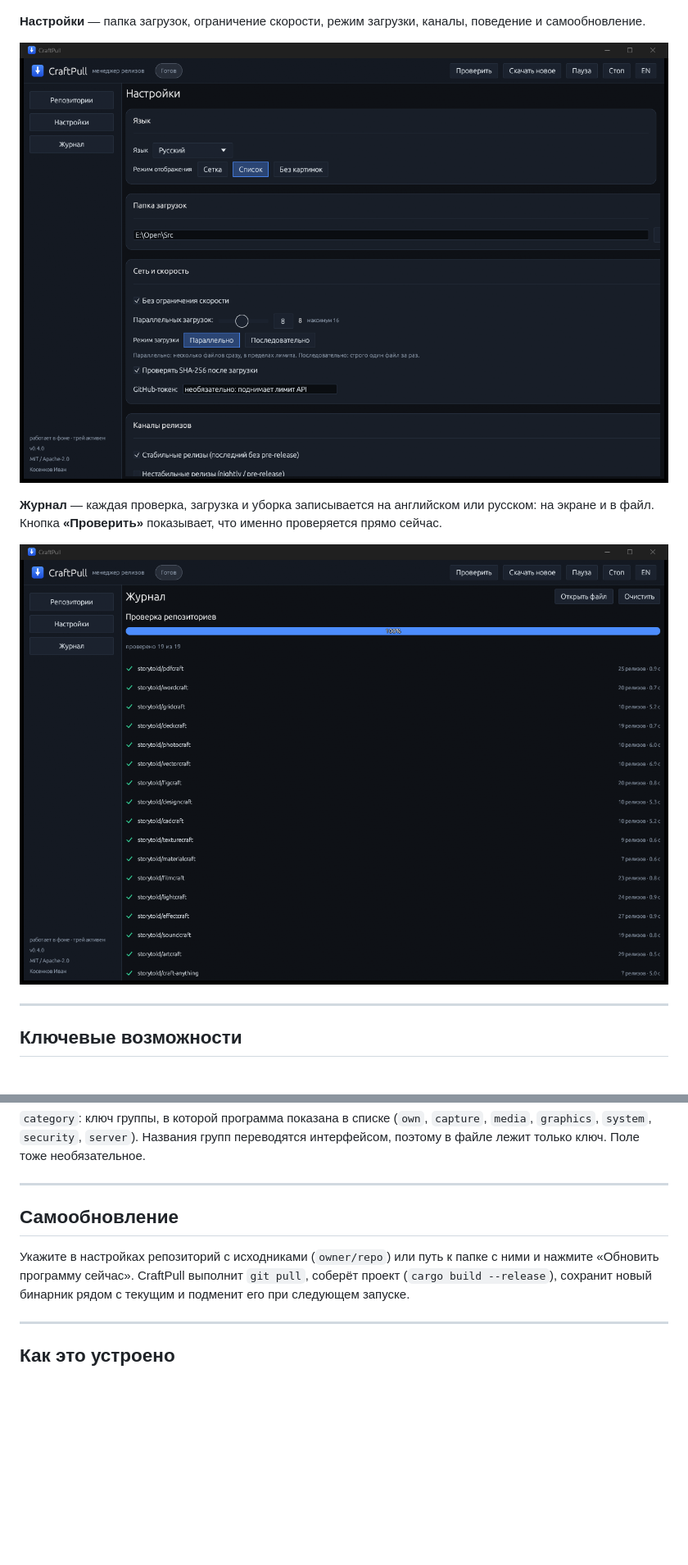
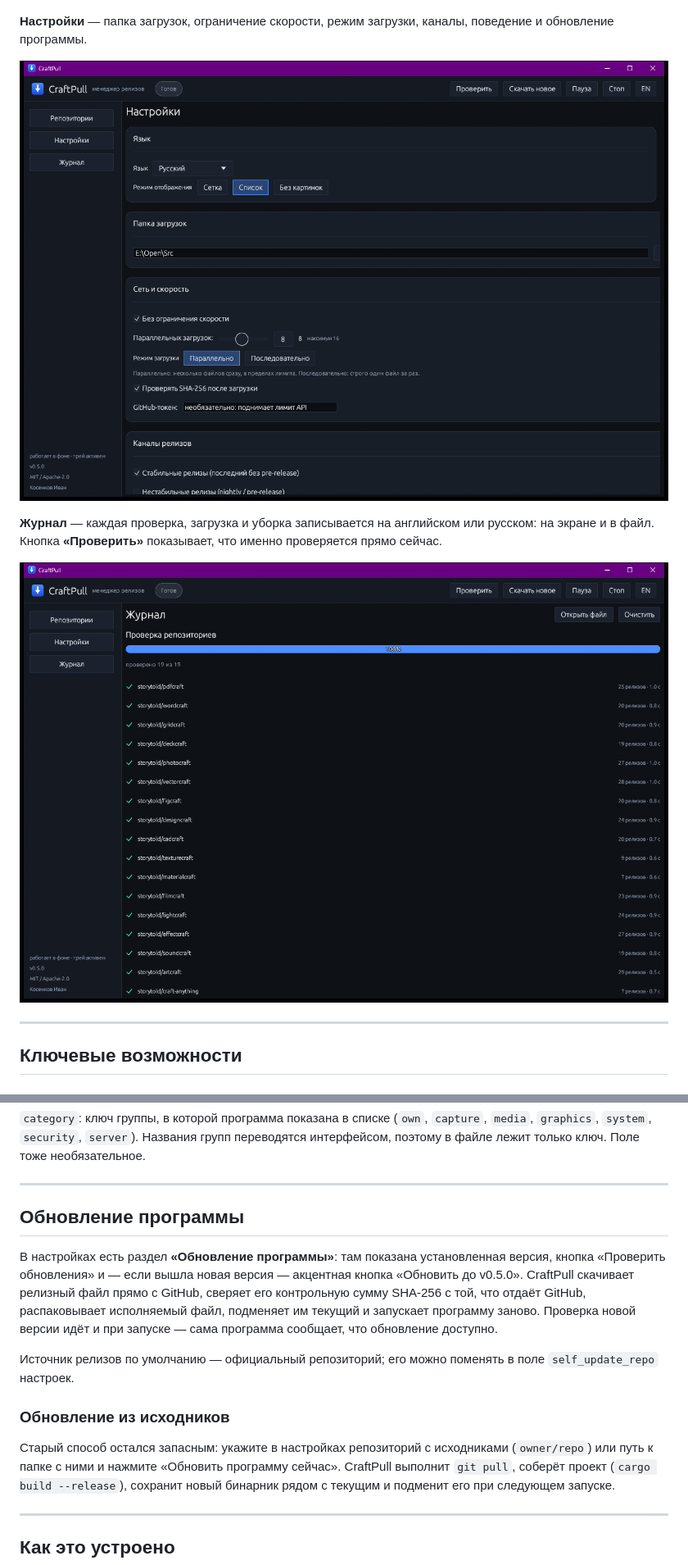
Before and after one commit to KosenkovPro/craftpuller, a Markdown page: README.ru.md, 2 parts joined by grey strips. Shown at 82% size. Drawn GitHub-style; pictures changed too: docs/screenshot-log.png, docs/screenshot-settings.png; blank space fills up the shorter version.

```diff
--- a/README.ru.md
+++ b/README.ru.md
@@ -78,7 +78,7 @@ GitHub, для каждого показан последний стабильн
 ![Карточка-герой](docs/screenshot-hero.png)
 
 **Настройки** — папка загрузок, ограничение скорости, режим загрузки, каналы, поведение и
-самообновление.
+обновление программы.
 
 ![Настройки](docs/screenshot-settings.png)
 
@@ -395,10 +402,23 @@ cargo build --release
 
 ---
 
-## Самообновление
+## Обновление программы
 
-Укажите в настройках репозиторий с исходниками (`owner/repo`) или путь к папке с ними и
-нажмите «Обновить программу сейчас». CraftPull выполнит `git pull`, соберёт проект
+В настройках есть раздел **«Обновление программы»**: там показана установленная версия,
+кнопка «Проверить обновления» и — если вышла новая версия — акцентная кнопка
+«Обновить до v0.5.0». CraftPull скачивает релизный файл прямо с GitHub, сверяет его
+контрольную сумму SHA-256 с той, что отдаёт GitHub, распаковывает исполняемый файл,
+подменяет им текущий и запускает программу заново. Проверка новой версии идёт и при
+запуске — сама программа сообщает, что обновление доступно.
+
+Источник релизов по умолчанию — официальный репозиторий; его можно поменять в поле
+`self_update_repo` настроек.
+
+### Обновление из исходников
+
+Старый способ остался запасным: укажите в настройках репозиторий с исходниками
+(`owner/repo`) или путь к папке с ними и нажмите «Обновить программу сейчас».
+CraftPull выполнит `git pull`, соберёт проект
 (`cargo build --release`), сохранит новый бинарник рядом с текущим и подменит его при
 следующем запуске.
 
```
Also changed, not shown: other parts of README.ru.md (+8 -0 lines), README.md (+23 -3 lines), docs/screenshot-grid.png, docs/screenshot-hero.png, docs/screenshot-list.png, docs/screenshot-releases.png, 3 other files.
